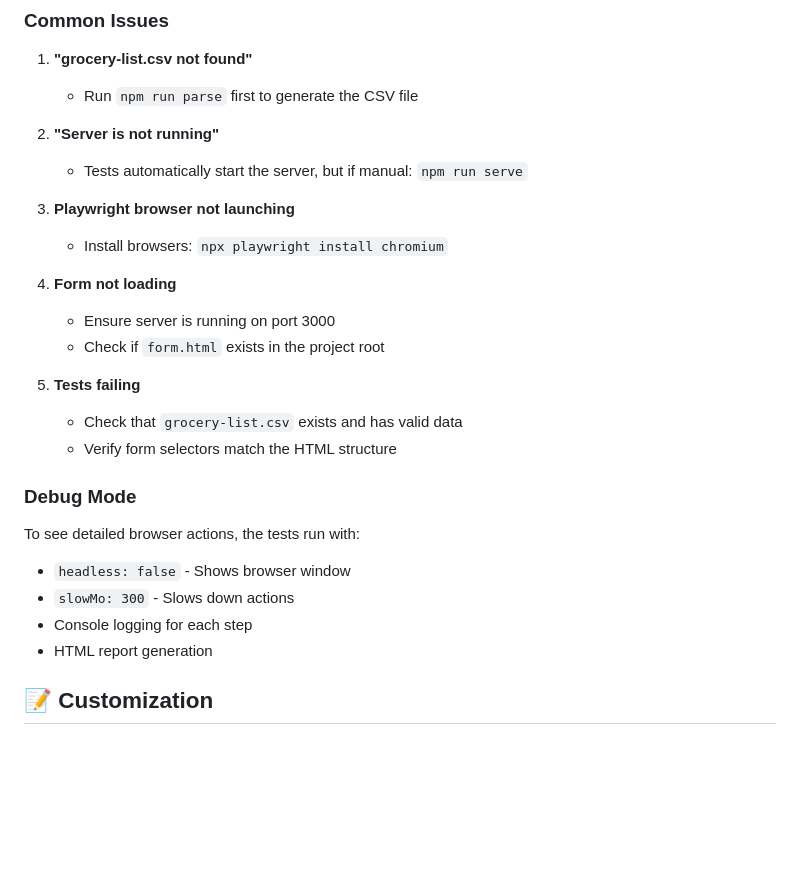
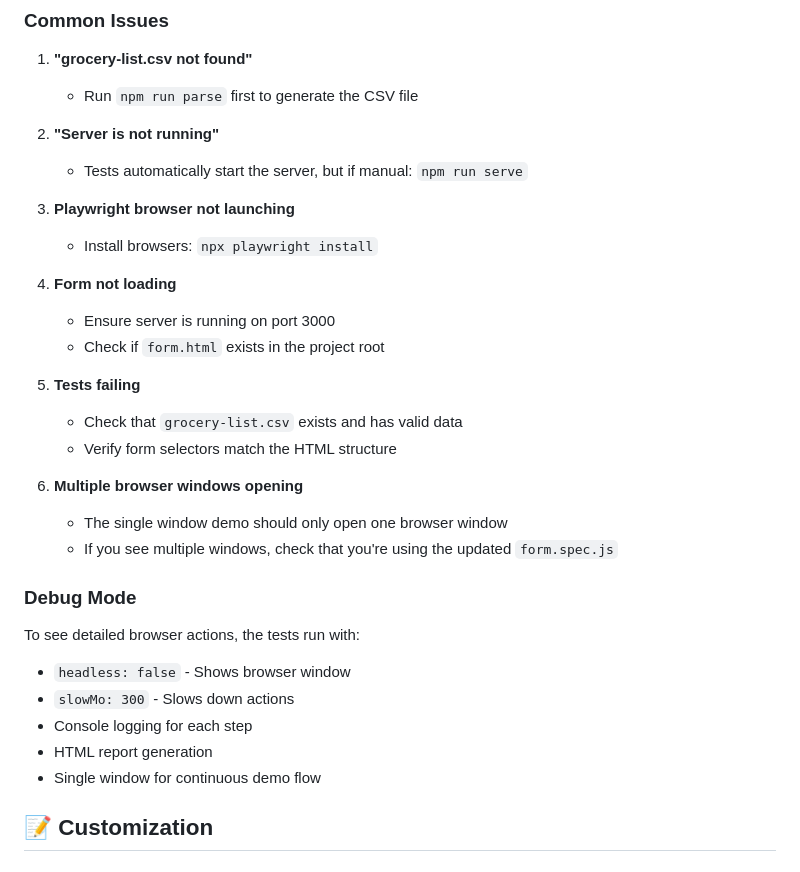
Before and after one commit to testsquadco/ts-walmart-poc, a Markdown page: README.md, the part around one of its changes. Rendered like a GitHub page; blank space fills up the shorter version.

```diff
--- a/README.md
+++ b/README.md
@@ -184,7 +193,7 @@ The automation script:
    - Tests automatically start the server, but if manual: `npm run serve`
 
 3. **Playwright browser not launching**
-   - Install browsers: `npx playwright install chromium`
+   - Install browsers: `npx playwright install`
 
 4. **Form not loading**
    - Ensure server is running on port 3000
@@ -194,6 +203,10 @@ The automation script:
    - Check that `grocery-list.csv` exists and has valid data
    - Verify form selectors match the HTML structure
 
+6. **Multiple browser windows opening**
+   - The single window demo should only open one browser window
+   - If you see multiple windows, check that you're using the updated `form.spec.js`
+
 ### Debug Mode
 
 To see detailed browser actions, the tests run with:
@@ -201,6 +214,7 @@ To see detailed browser actions, the tests run with:
 - `slowMo: 300` - Slows down actions
 - Console logging for each step
 - HTML report generation
+- Single window for continuous demo flow
 
 ## 📝 Customization
 
```
Also changed, not shown: other parts of README.md (+39 -14 lines).
